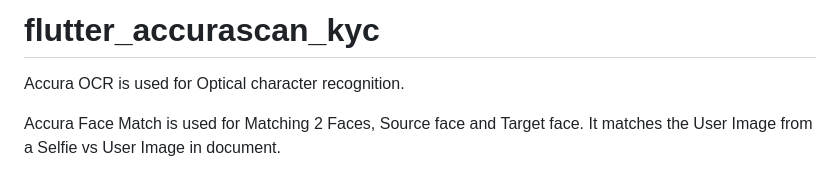
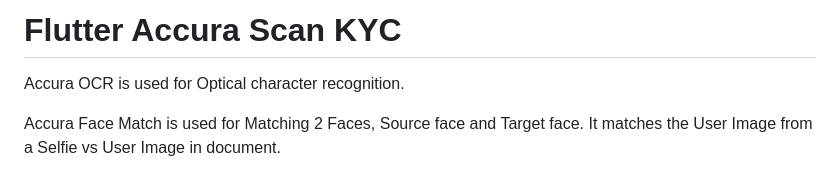
Before and after one commit to accurascan/Flutter-AccuraScan-KYC, a Markdown page: README.md, the part around the change. Drawn GitHub-style.

```diff
--- a/README.md
+++ b/README.md
@@ -1,4 +1,4 @@
-# flutter_accurascan_kyc
+# Flutter Accura Scan KYC
 
 
 Accura OCR is used for Optical character recognition.
```
